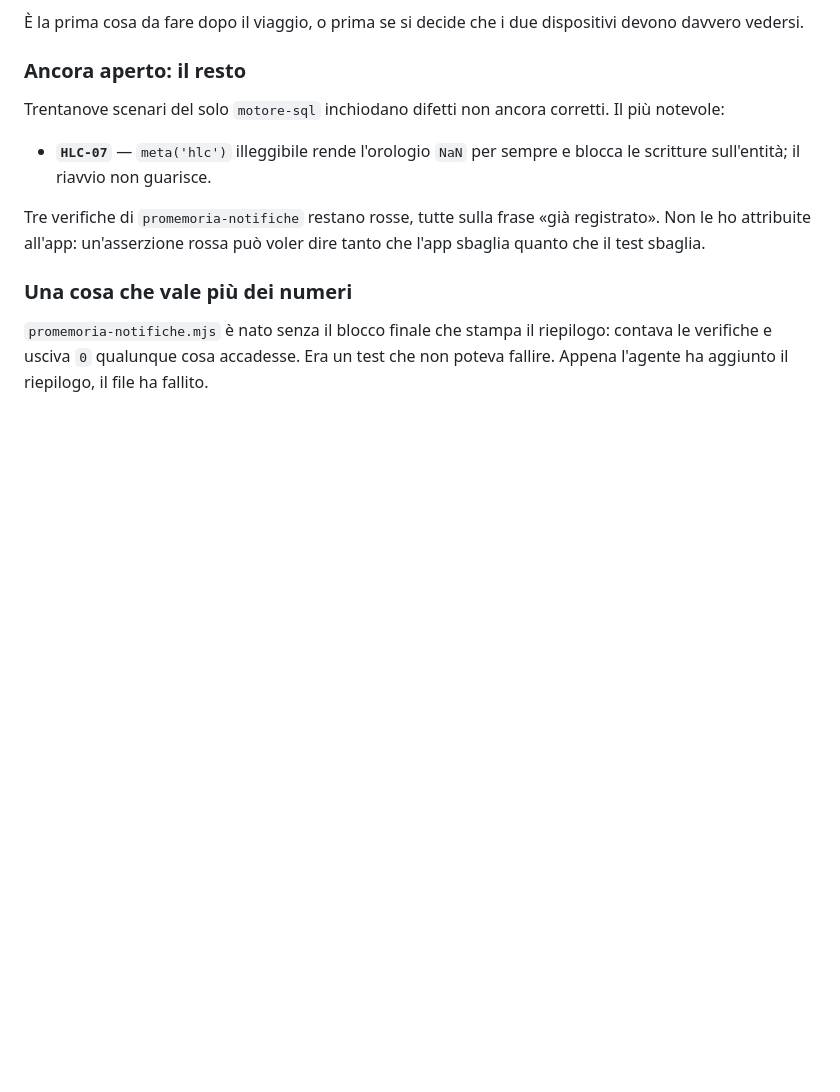
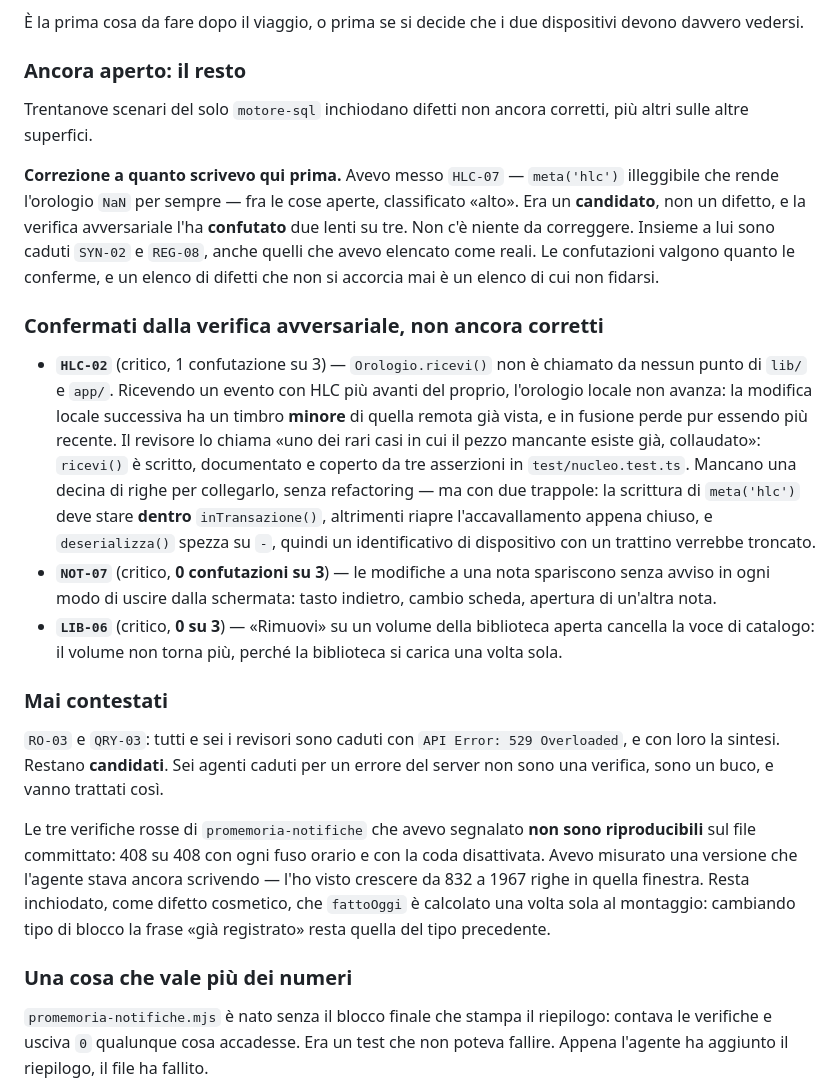
Before and after one commit to stcportal00-star/Learning_app, a Markdown page: NOTE-BUILD.md, the part around the change. GitHub-like rendering; blank space fills up the shorter version.

Commit message:
NOTE-BUILD: HLC-07 era un candidato, non un difetto, e l'ho scritto come reale
Correzione di un mio errore nel diario. Avevo elencato HLC-07 fra le cose
aperte, classificato "alto", quando era soltanto un candidato uscito dalle
simulazioni. La verifica avversariale l'ha confutato, due lenti su tre. Con lui
sono caduti SYN-02 (tre su tre) e REG-08 (due su tre), anche quelli che avevo
presentato come reali.

Lo correggo per esteso invece di cancellarlo, perche' l'errore e' lo stesso di
stamattina in altra forma: avevo scambiato "trovato da una simulazione" per
"accertato". Una simulazione produce candidati; li rende difetti la
contestazione. Un elenco di difetti che non si accorcia mai e' un elenco di cui
non fidarsi.

Entrano i tre confermati che restano da correggere — HLC-02, NOT-07, LIB-06 —
con i conti delle confutazioni, la conseguenza per l'utente e il costo stimato.
Su HLC-02 riporto per intero l'osservazione del revisore, perche' cambia la
priorita': Orologio.ricevi() esiste gia' ed e' coperto da test, mancano dieci
righe per collegarlo. Con le due trappole che ha nominato.

Entrano anche i due mai contestati, RO-03 e QRY-03: sei revisori caduti con
"API Error: 529 Overloaded". Restano candidati e lo dicono.

E la rettifica sulle tre rosse di promemoria-notifiche: non sono riproducibili
sul file committato, avevo misurato una versione che l'agente stava ancora
scrivendo.

Co-Authored-By: Claude Opus 5 <noreply@anthropic.com>
Claude-Session: https://claude.ai/code/session_01Gm7cXfQ4RiKt9XqLk3X1ap

```diff
--- a/NOTE-BUILD.md
+++ b/NOTE-BUILD.md
@@ -386,14 +386,49 @@ dispositivi devono davvero vedersi.
 ### Ancora aperto: il resto
 
 Trentanove scenari del solo `motore-sql` inchiodano difetti non ancora
-corretti. Il più notevole:
+corretti, più altri sulle altre superfici.
 
-- **`HLC-07`** — `meta('hlc')` illeggibile rende l'orologio `NaN` per sempre e
-  blocca le scritture sull'entità; il riavvio non guarisce.
+**Correzione a quanto scrivevo qui prima.** Avevo messo `HLC-07` — `meta('hlc')`
+illeggibile che rende l'orologio `NaN` per sempre — fra le cose aperte,
+classificato «alto». Era un **candidato**, non un difetto, e la verifica
+avversariale l'ha **confutato** due lenti su tre. Non c'è niente da correggere.
+Insieme a lui sono caduti `SYN-02` e `REG-08`, anche quelli che avevo elencato
+come reali. Le confutazioni valgono quanto le conferme, e un elenco di difetti
+che non si accorcia mai è un elenco di cui non fidarsi.
 
-Tre verifiche di `promemoria-notifiche` restano rosse, tutte sulla frase «già
-registrato». Non le ho attribuite all'app: un'asserzione rossa può voler dire
-tanto che l'app sbaglia quanto che il test sbaglia.
+### Confermati dalla verifica avversariale, non ancora corretti
+
+- **`HLC-02`** (critico, 1 confutazione su 3) — `Orologio.ricevi()` non è
+  chiamato da nessun punto di `lib/` e `app/`. Ricevendo un evento con HLC più
+  avanti del proprio, l'orologio locale non avanza: la modifica locale
+  successiva ha un timbro **minore** di quella remota già vista, e in fusione
+  perde pur essendo più recente. Il revisore lo chiama «uno dei rari casi in cui
+  il pezzo mancante esiste già, collaudato»: `ricevi()` è scritto, documentato e
+  coperto da tre asserzioni in `test/nucleo.test.ts`. Mancano una decina di
+  righe per collegarlo, senza refactoring — ma con due trappole: la scrittura di
+  `meta('hlc')` deve stare **dentro** `inTransazione()`, altrimenti riapre
+  l'accavallamento appena chiuso, e `deserializza()` spezza su `-`, quindi un
+  identificativo di dispositivo con un trattino verrebbe troncato.
+- **`NOT-07`** (critico, **0 confutazioni su 3**) — le modifiche a una nota
+  spariscono senza avviso in ogni modo di uscire dalla schermata: tasto
+  indietro, cambio scheda, apertura di un'altra nota.
+- **`LIB-06`** (critico, **0 su 3**) — «Rimuovi» su un volume della biblioteca
+  aperta cancella la voce di catalogo: il volume non torna più, perché la
+  biblioteca si carica una volta sola.
+
+### Mai contestati
+
+`RO-03` e `QRY-03`: tutti e sei i revisori sono caduti con `API Error: 529
+Overloaded`, e con loro la sintesi. Restano **candidati**. Sei agenti caduti per
+un errore del server non sono una verifica, sono un buco, e vanno trattati così.
+
+Le tre verifiche rosse di `promemoria-notifiche` che avevo segnalato **non sono
+riproducibili** sul file committato: 408 su 408 con ogni fuso orario e con la
+coda disattivata. Avevo misurato una versione che l'agente stava ancora
+scrivendo — l'ho visto crescere da 832 a 1967 righe in quella finestra. Resta
+inchiodato, come difetto cosmetico, che `fattoOggi` è calcolato una volta sola
+al montaggio: cambiando tipo di blocco la frase «già registrato» resta quella
+del tipo precedente.
 
 ### Una cosa che vale più dei numeri
 
```
